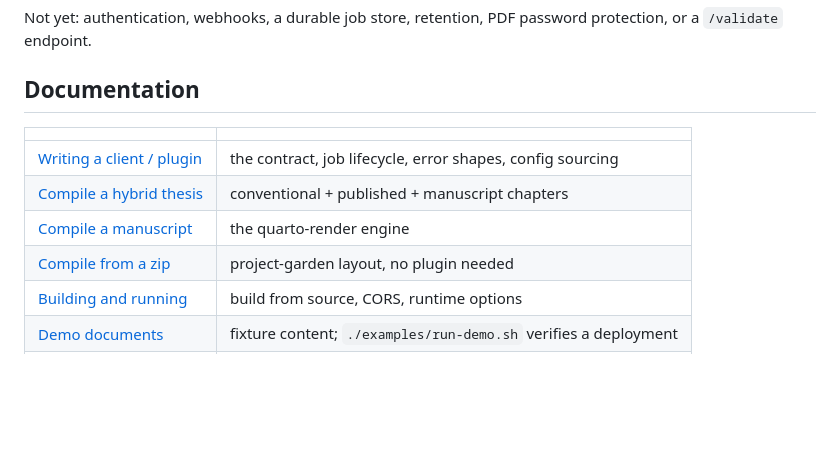
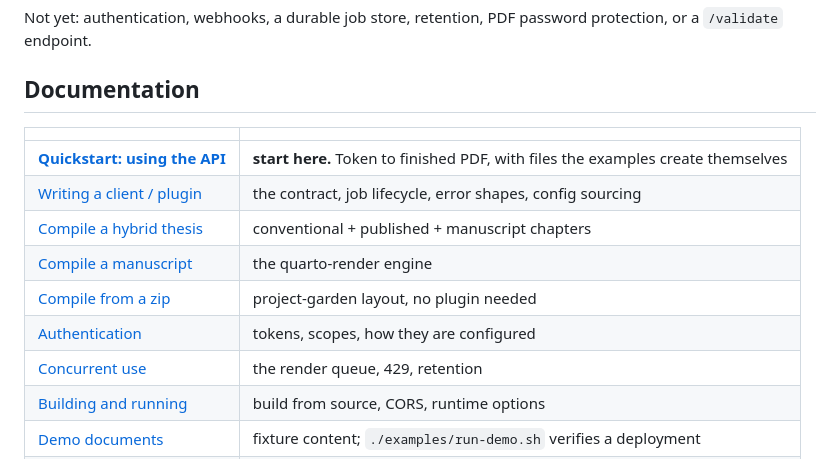
Before and after one commit to abc-cluster/abc-print-svc, a Markdown page: README.md, the part around the change. GitHub-like rendering; blank space fills up the shorter version.

```diff
--- a/README.md
+++ b/README.md
@@ -27,10 +27,13 @@ protection, or a `/validate` endpoint.
 
 | | |
 |---|---|
+| **[Quickstart: using the API](docs/quickstart.md)** | **start here.** Token to finished PDF, with files the examples create themselves |
 | [Writing a client / plugin](docs/api-integration.md) | the contract, job lifecycle, error shapes, config sourcing |
 | [Compile a hybrid thesis](docs/compile-a-hybrid-thesis.md) | conventional + published + manuscript chapters |
 | [Compile a manuscript](docs/compile-a-manuscript.md) | the quarto-render engine |
 | [Compile from a zip](docs/compile-from-a-zip.md) | project-garden layout, no plugin needed |
+| [Authentication](docs/authentication.md) | tokens, scopes, how they are configured |
+| [Concurrent use](docs/concurrency.md) | the render queue, 429, retention |
 | [Building and running](docs/building.md) | build from source, CORS, runtime options |
 | [Demo documents](examples/README.md) | fixture content; `./examples/run-demo.sh` verifies a deployment |
 | `/redoc` · `/docs` | live API reference and try-it-out, vendored into the image |
```
Also changed, not shown: docs/api-integration.md (+5 -1 lines), docs/quickstart.md (added, +301 -0 lines).
